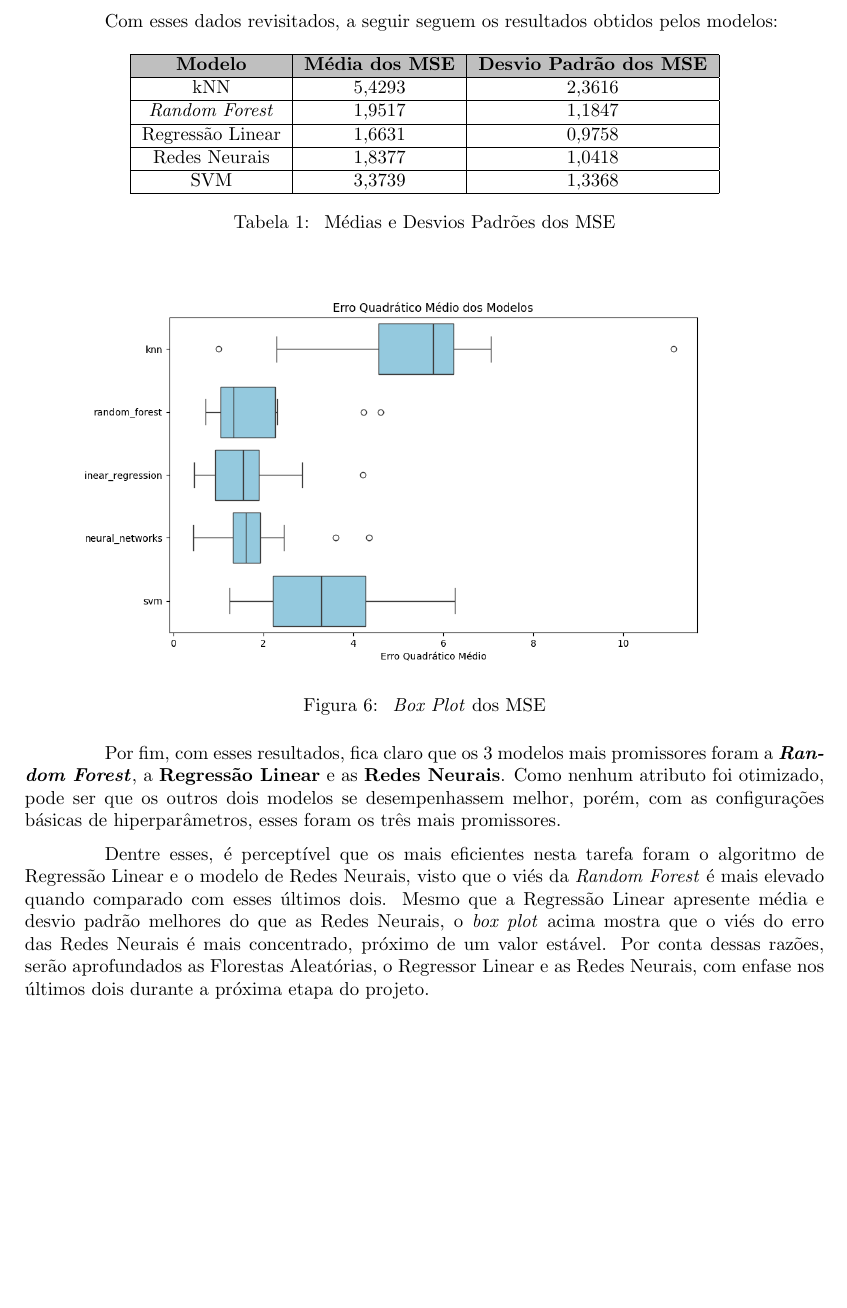
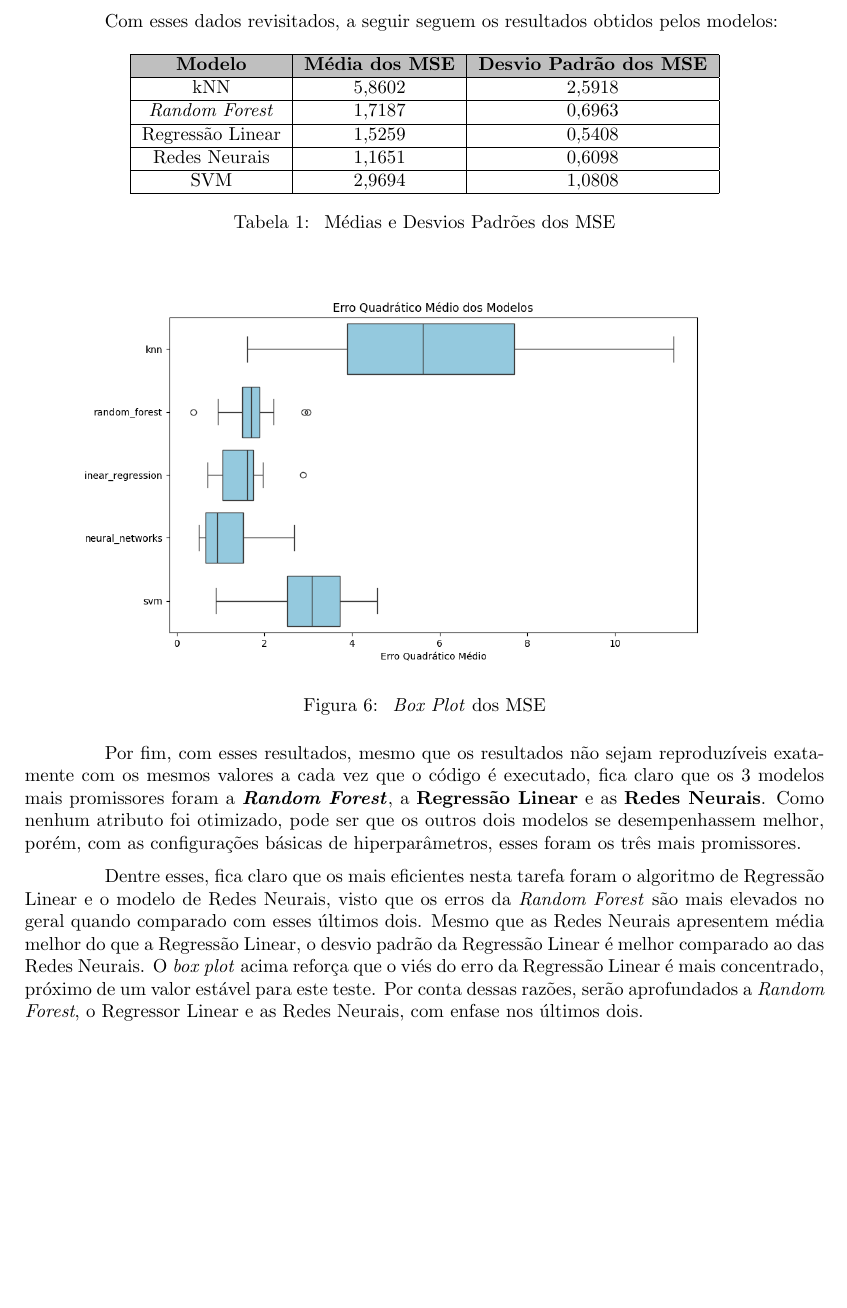
Before and after one commit to PLLima/Car-Fuel-Efficiency-Predictor, a LaTeX document (report/main.tex): part of page 9 of 14, cut so that both start at the same text. Compiled offline with pdfLaTeX.

Commit message:
fix: update spot checking results in report (tests not completely reproducible)

```diff
--- a/report/main.tex
+++ b/report/main.tex
@@ -210,15 +210,15 @@ Com esses dados revisitados, a seguir seguem os resultados obtidos pelos modelos
       \rowcolor{lightgray}
       \textbf{Modelo} & \textbf{Média dos MSE} & \textbf{Desvio Padrão dos MSE} \\
       \hline
-      kNN & 5,4293 & 2,3616 \\
+      kNN & 5,8602 & 2,5918 \\
       \hline
-      \textit{Random Forest} & 1,9517 & 1,1847 \\
+      \textit{Random Forest} & 1,7187 & 0,6963 \\
       \hline
-      Regressão Linear & 1,6631 & 0,9758 \\
+      Regressão Linear & 1,5259 & 0,5408 \\
       \hline
-      Redes Neurais & 1,8377 & 1,0418 \\
+      Redes Neurais & 1,1651 & 0,6098 \\
       \hline
-      SVM & 3,3739 & 1,3368 \\
+      SVM & 2,9694 & 1,0808 \\
       \hline
   \end{tabular}
   \caption{\label{table:model_summary} Médias e Desvios Padrões dos MSE}
@@ -230,13 +230,14 @@ Com esses dados revisitados, a seguir seguem os resultados obtidos pelos modelos
   \caption{\label{img:mse_boxplot} \textit{Box Plot} dos MSE}
 \end{figure}
 
-Por fim, com esses resultados, fica claro que os 3 modelos mais promissores foram a \textbf{\textit{Random Forest}}, a \textbf{Regressão Linear} e as \textbf{Redes Neurais}. Como nenhum atributo
-foi otimizado, pode ser que os outros dois modelos se desempenhassem melhor, porém, com as configurações básicas de hiperparâmetros, esses foram os três mais promissores.
+Por fim, com esses resultados, mesmo que os resultados não sejam reproduzíveis exatamente com os mesmos valores a cada vez que o código é executado, fica claro que os 3 modelos mais promissores foram
+a \textbf{\textit{Random Forest}}, a \textbf{Regressão Linear} e as \textbf{Redes Neurais}. Como nenhum atributo foi otimizado, pode ser que os outros dois modelos se desempenhassem melhor, porém, com
+as configurações básicas de hiperparâmetros, esses foram os três mais promissores.
 
-Dentre esses, é perceptível que os mais eficientes nesta tarefa foram o algoritmo de Regressão Linear e o modelo de Redes Neurais, visto que o viés da \textit{Random Forest} é mais elevado quando
-comparado com esses últimos dois. Mesmo que a Regressão Linear apresente média e desvio padrão melhores do que as Redes Neurais, o \textit{box plot} acima mostra que o viés do erro das Redes Neurais
-é mais concentrado, próximo de um valor estável. Por conta dessas razões, serão aprofundados as Florestas Aleatórias, o Regressor Linear e as Redes Neurais, com enfase nos últimos dois durante a
-próxima etapa do projeto.
+Dentre esses, fica claro que os mais eficientes nesta tarefa foram o algoritmo de Regressão Linear e o modelo de Redes Neurais, visto que os erros da \textit{Random Forest} são mais elevados no geral quando
+comparado com esses últimos dois. Mesmo que as Redes Neurais apresentem média melhor do que a Regressão Linear, o desvio padrão da Regressão Linear é melhor comparado ao das Redes Neurais. O \textit{box plot}
+acima reforça que o viés do erro da Regressão Linear é mais concentrado, próximo de um valor estável para este teste. Por conta dessas razões, serão aprofundados a \textit{Random Forest}, o Regressor
+Linear e as Redes Neurais, com enfase nos últimos dois.
 
 \section{Otimização de Hiperparâmetros}
 
```
Also changed, not shown: report/images/plots/box_plots/mse.png, report/main.pdf, src/plots/box_plots/mse.png, 3 other files.
